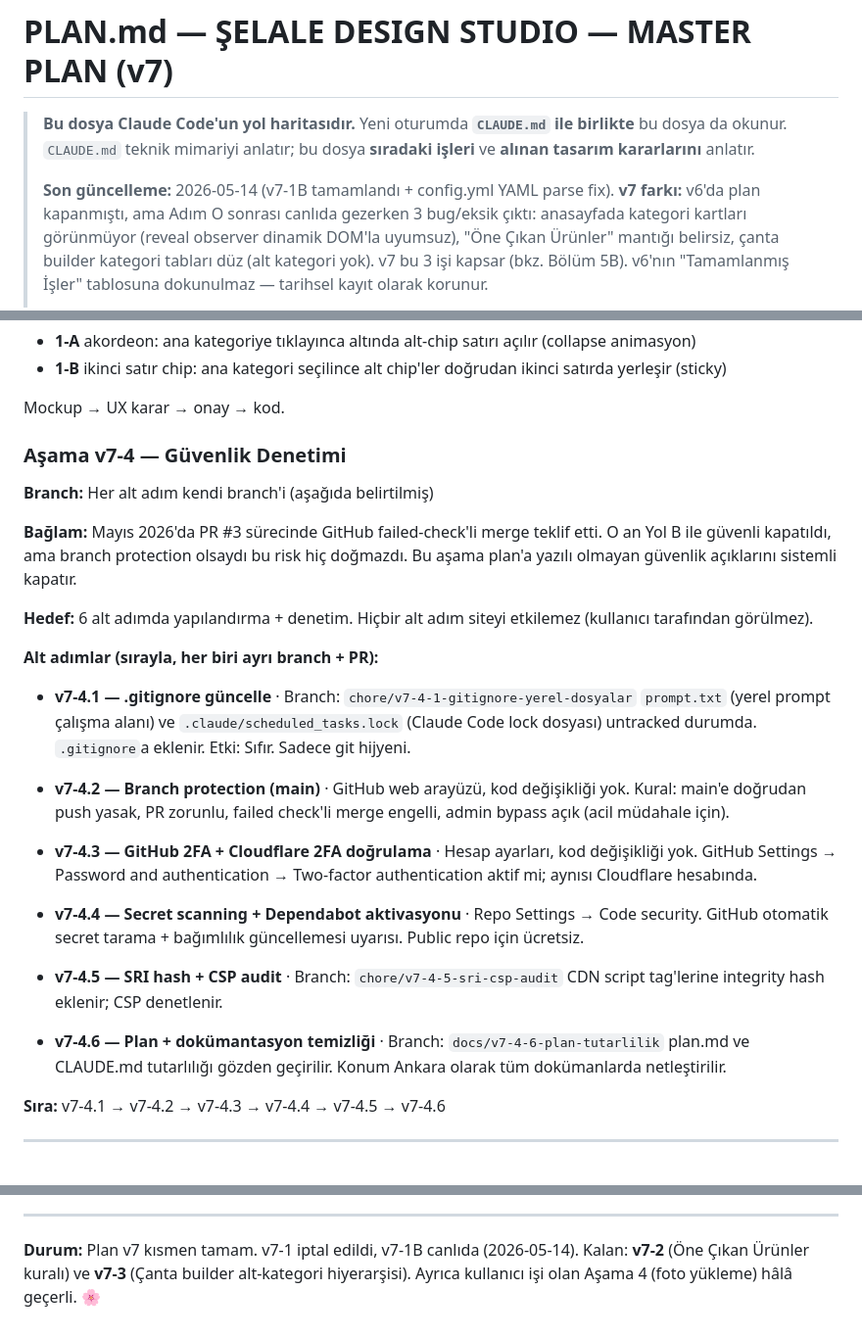
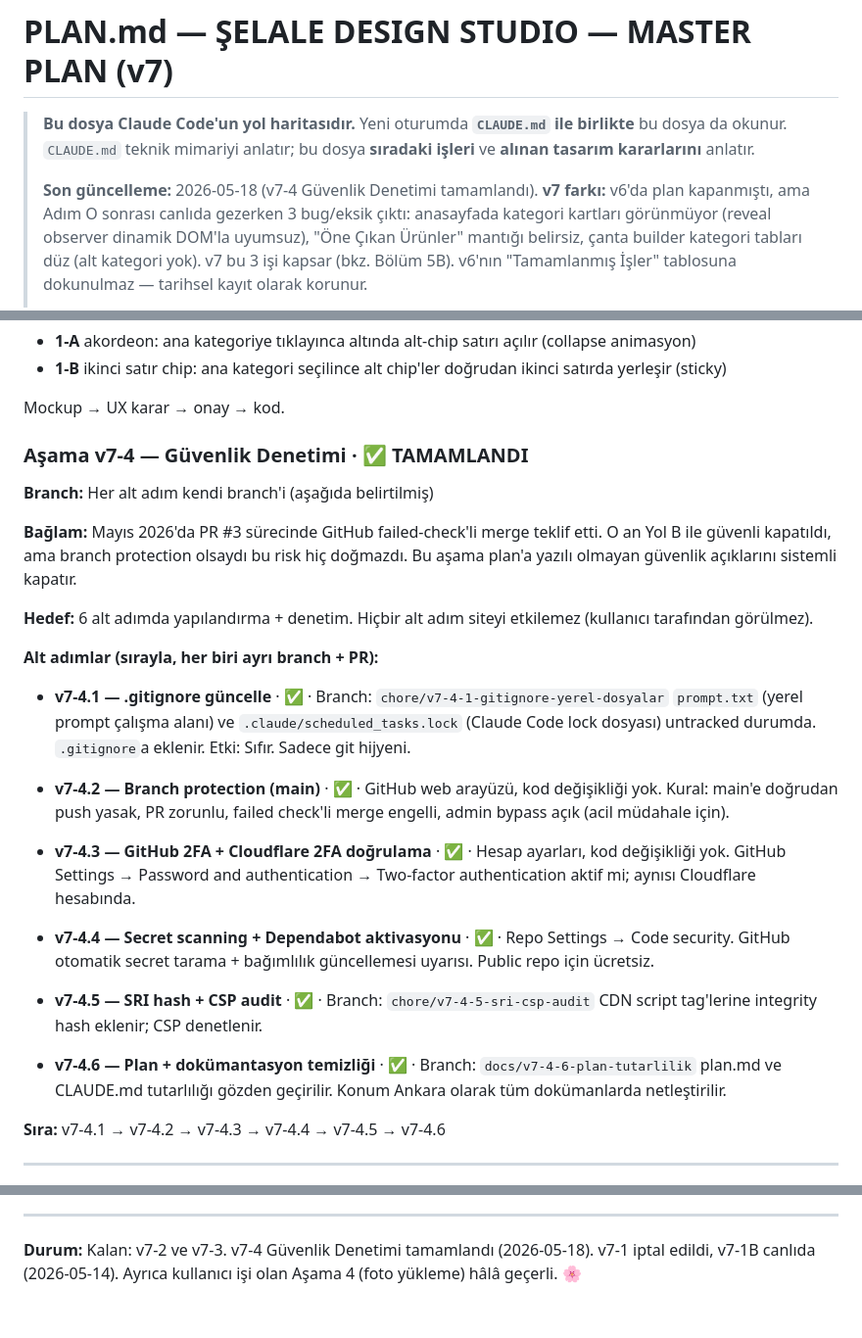
Before and after one commit to aiakliselim-AI/selale-design-studio, a Markdown page: plan.md, 3 parts joined by grey strips. Shown at 98% size. GitHub-like rendering.

Commit message:
docs(plan): v7-4 tamamlandi, Ankara tutarliligi, tarih guncelleme (v7-4.6) (#7)

```diff
--- a/plan.md
+++ b/plan.md
@@ -5,7 +5,7 @@
 > `CLAUDE.md` teknik mimariyi anlatır; bu dosya **sıradaki işleri** ve
 > **alınan tasarım kararlarını** anlatır.
 >
-> **Son güncelleme:** 2026-05-14 (v7-1B tamamlandı + config.yml YAML parse fix).
+> **Son güncelleme:** 2026-05-18 (v7-4 Güvenlik Denetimi tamamlandı).
 > **v7 farkı:** v6'da plan kapanmıştı, ama Adım O sonrası canlıda gezerken
 > 3 bug/eksik çıktı: anasayfada kategori kartları görünmüyor (reveal
 > observer dinamik DOM'la uyumsuz), "Öne Çıkan Ürünler" mantığı belirsiz,
@@ -280,7 +280,7 @@ derinlik:
 
 Mockup → UX karar → onay → kod.
 
-### Aşama v7-4 — Güvenlik Denetimi
+### Aşama v7-4 — Güvenlik Denetimi · ✅ TAMAMLANDI
 **Branch:** Her alt adım kendi branch'i (aşağıda belirtilmiş)
 
 **Bağlam:** Mayıs 2026'da PR #3 sürecinde GitHub failed-check'li merge
@@ -293,27 +293,27 @@ Hiçbir alt adım siteyi etkilemez (kullanıcı tarafından görülmez).
 
 **Alt adımlar (sırayla, her biri ayrı branch + PR):**
 
-- **v7-4.1 — .gitignore güncelle** · Branch: `chore/v7-4-1-gitignore-yerel-dosyalar`
+- **v7-4.1 — .gitignore güncelle** · ✅ · Branch: `chore/v7-4-1-gitignore-yerel-dosyalar`
   `prompt.txt` (yerel prompt çalışma alanı) ve `.claude/scheduled_tasks.lock`
   (Claude Code lock dosyası) untracked durumda. `.gitignore`a eklenir.
   Etki: Sıfır. Sadece git hijyeni.
 
-- **v7-4.2 — Branch protection (main)** · GitHub web arayüzü, kod değişikliği yok.
+- **v7-4.2 — Branch protection (main)** · ✅ · GitHub web arayüzü, kod değişikliği yok.
   Kural: main'e doğrudan push yasak, PR zorunlu, failed check'li merge engelli,
   admin bypass açık (acil müdahale için).
 
-- **v7-4.3 — GitHub 2FA + Cloudflare 2FA doğrulama** · Hesap ayarları, kod değişikliği yok.
+- **v7-4.3 — GitHub 2FA + Cloudflare 2FA doğrulama** · ✅ · Hesap ayarları, kod değişikliği yok.
   GitHub Settings → Password and authentication → Two-factor authentication
   aktif mi; aynısı Cloudflare hesabında.
 
-- **v7-4.4 — Secret scanning + Dependabot aktivasyonu** · Repo Settings → Code security.
+- **v7-4.4 — Secret scanning + Dependabot aktivasyonu** · ✅ · Repo Settings → Code security.
   GitHub otomatik secret tarama + bağımlılık güncellemesi uyarısı.
   Public repo için ücretsiz.
 
-- **v7-4.5 — SRI hash + CSP audit** · Branch: `chore/v7-4-5-sri-csp-audit`
+- **v7-4.5 — SRI hash + CSP audit** · ✅ · Branch: `chore/v7-4-5-sri-csp-audit`
   CDN script tag'lerine integrity hash eklenir; CSP denetlenir.
 
-- **v7-4.6 — Plan + dokümantasyon temizliği** · Branch: `docs/v7-4-6-plan-tutarlilik`
+- **v7-4.6 — Plan + dokümantasyon temizliği** · ✅ · Branch: `docs/v7-4-6-plan-tutarlilik`
   plan.md ve CLAUDE.md tutarlılığı gözden geçirilir. Konum Ankara olarak
   tüm dokümanlarda netleştirilir.
 
@@ -412,7 +412,6 @@ Repo public olduğu için:
 
 ---
 
-**Durum:** Plan v7 kısmen tamam. v7-1 iptal edildi, v7-1B canlıda
-(2026-05-14). Kalan: **v7-2** (Öne Çıkan Ürünler kuralı) ve **v7-3**
-(Çanta builder alt-kategori hiyerarşisi). Ayrıca kullanıcı işi olan
-Aşama 4 (foto yükleme) hâlâ geçerli. 🌸
+**Durum:** Kalan: v7-2 ve v7-3. v7-4 Güvenlik Denetimi tamamlandı
+(2026-05-18). v7-1 iptal edildi, v7-1B canlıda (2026-05-14). Ayrıca
+kullanıcı işi olan Aşama 4 (foto yükleme) hâlâ geçerli. 🌸
```
Also changed, not shown: CLAUDE.md (+1 -1 lines).
